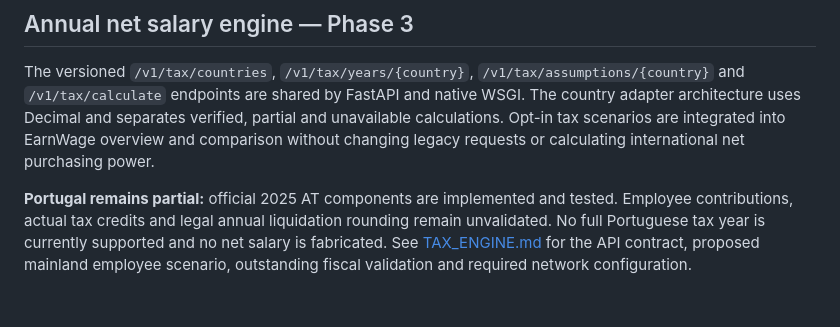
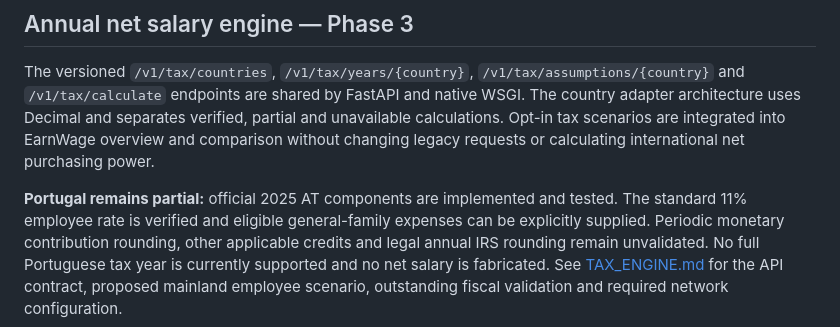
Before and after one commit to GilPereiraPT/Global-Purchasing-Power-API, a Markdown page: README.md, the part around the change. GitHub-like rendering.

Commit message:
docs(tax): record Phase 3C evidence and remaining validation gaps

```diff
--- a/README.md
+++ b/README.md
@@ -433,8 +433,9 @@ are integrated into EarnWage overview and comparison without changing legacy
 requests or calculating international net purchasing power.
 
 **Portugal remains partial:** official 2025 AT components are implemented and
-tested. Employee contributions, actual tax credits and legal annual liquidation
-rounding remain unvalidated. No full Portuguese tax year is currently supported
+tested. The standard 11% employee rate is verified and eligible general-family
+expenses can be explicitly supplied. Periodic monetary contribution rounding,
+other applicable credits and legal annual IRS rounding remain unvalidated. No full Portuguese tax year is currently supported
 and no net salary is fabricated. See
 [TAX_ENGINE.md](TAX_ENGINE.md) for the API contract, proposed mainland employee
 scenario, outstanding fiscal validation and required network configuration.
```
Also changed, not shown: TAX_ENGINE.md (+115 -57 lines).
